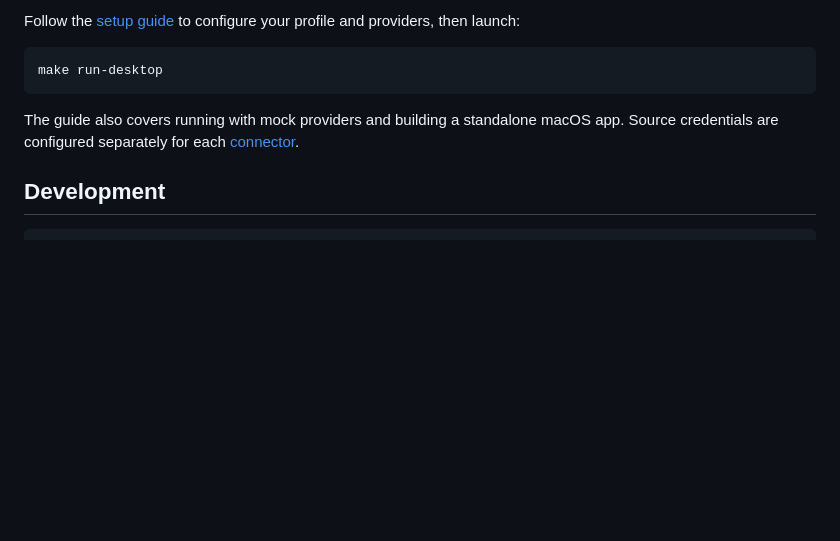
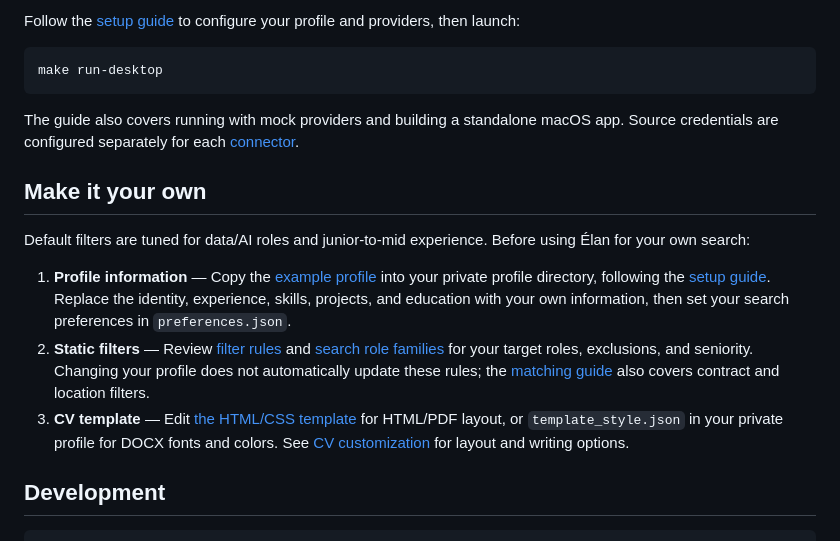
Before and after one commit to lachtarnour/smart-apply, a Markdown page: README.md, the part around the change. Drawn GitHub-style; blank space fills up the shorter version.

````diff
--- a/README.md
+++ b/README.md
@@ -56,6 +56,14 @@ make run-desktop
 
 The guide also covers running with mock providers and building a standalone macOS app. Source credentials are configured separately for each [connector](docs/sources/README.md).
 
+## Make it your own
+
+Default filters are tuned for data/AI roles and junior-to-mid experience. Before using Élan for your own search:
+
+1. **Profile information** — Copy the [example profile](smartapply/profile/mock_profile/) into your private profile directory, following the [setup guide](docs/setup.md#configure-a-profile). Replace the identity, experience, skills, projects, and education with your own information, then set your search preferences in `preferences.json`.
+2. **Static filters** — Review [filter rules](smartapply/filtering/rules.py) and [search role families](smartapply/pipeline/ingest/role_families.py) for your target roles, exclusions, and seniority. Changing your profile does not automatically update these rules; the [matching guide](docs/setup.md#matching-rules) also covers contract and location filters.
+3. **CV template** — Edit [the HTML/CSS template](smartapply/cv/templates/cv.html.j2) for HTML/PDF layout, or `template_style.json` in your private profile for DOCX fonts and colors. See [CV customization](docs/setup.md#cv-template-and-writing-style) for layout and writing options.
+
 ## Development
 
 ```bash
````
Also changed, not shown: docs/setup.md (+13 -0 lines).
